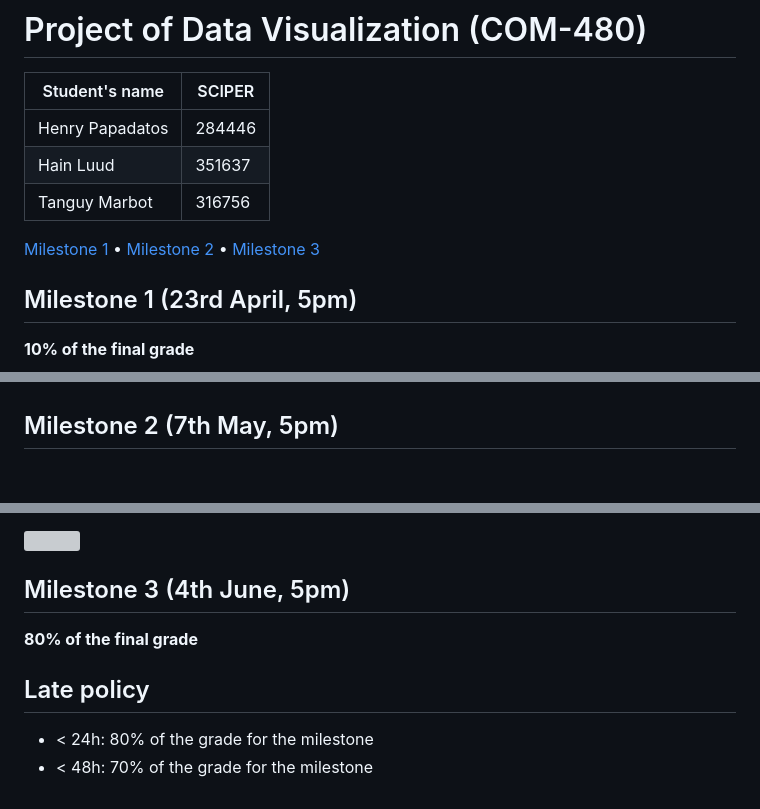
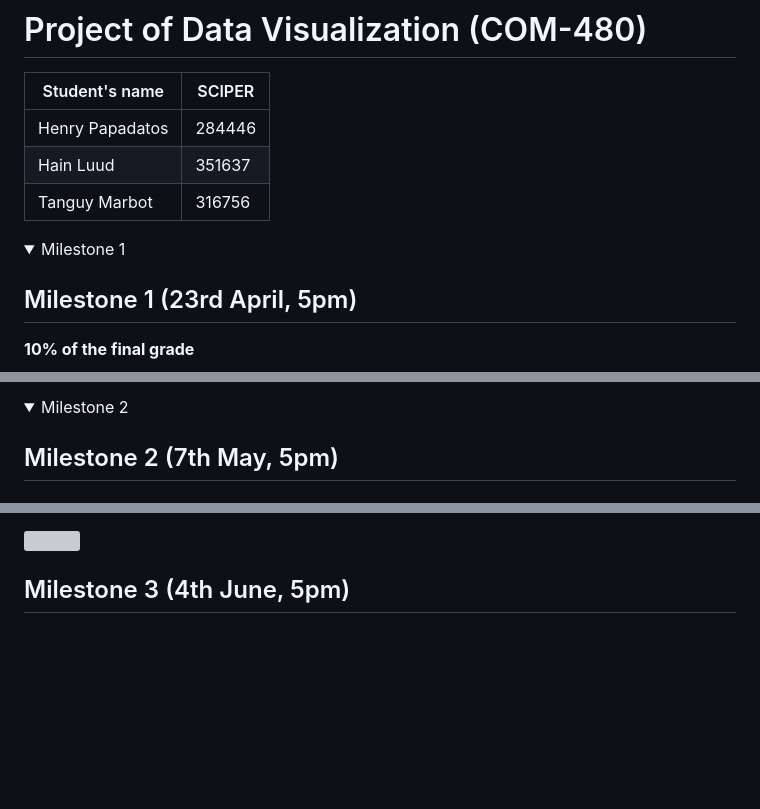
Before and after one commit to henrypapadatos/data-vizualisation, a Markdown page: README.md, 3 parts joined by grey strips. GitHub-like rendering; folded sections open; blank space fills up the shorter version; grey boxes are pictures that could not be loaded.

Commit message:
Clean Readme

```diff
--- a/README.md
+++ b/README.md
@@ -6,7 +6,8 @@
 | Hain Luud| 351637|
 | Tanguy Marbot| 316756|
 
-[Milestone 1](#milestone-1) • [Milestone 2](#milestone-2) • [Milestone 3](#milestone-3)
+<details>
+  <summary>Milestone 1</summary>
 
 ## Milestone 1 (23rd April, 5pm)
 
@@ -64,4 +66,6 @@ Our approach to improving the GWWC calculator is original because we are using n
 
+<details>
+  <summary>Milestone 2</summary>
 
 ## Milestone 2 (7th May, 5pm)
 
@@ -151,11 +154,3 @@ We also need to create a range slider that the user can interact with to control
 
 
 ## Milestone 3 (4th June, 5pm)
-
-**80% of the final grade**
-
-
-## Late policy
-
-- < 24h: 80% of the grade for the milestone
-- < 48h: 70% of the grade for the milestone
```
Also changed, not shown: other parts of README.md (+2 -2 lines).
